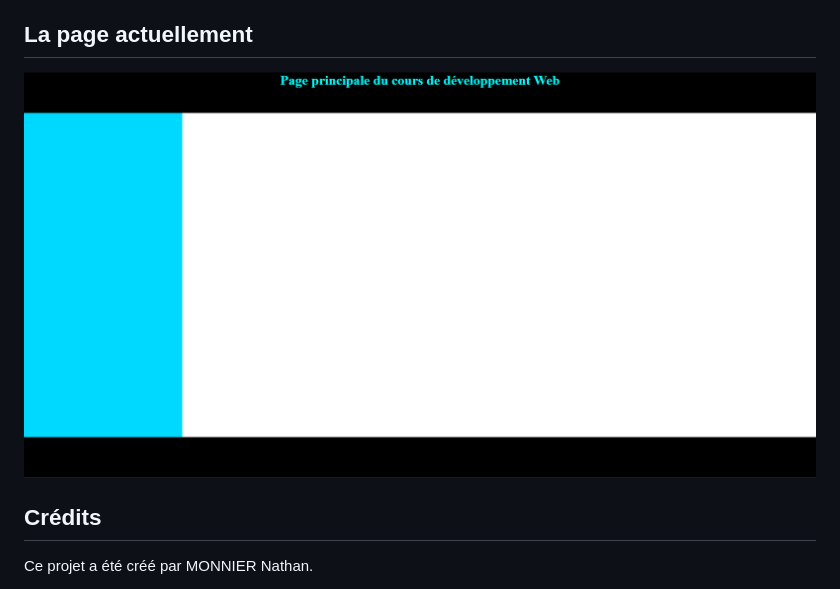
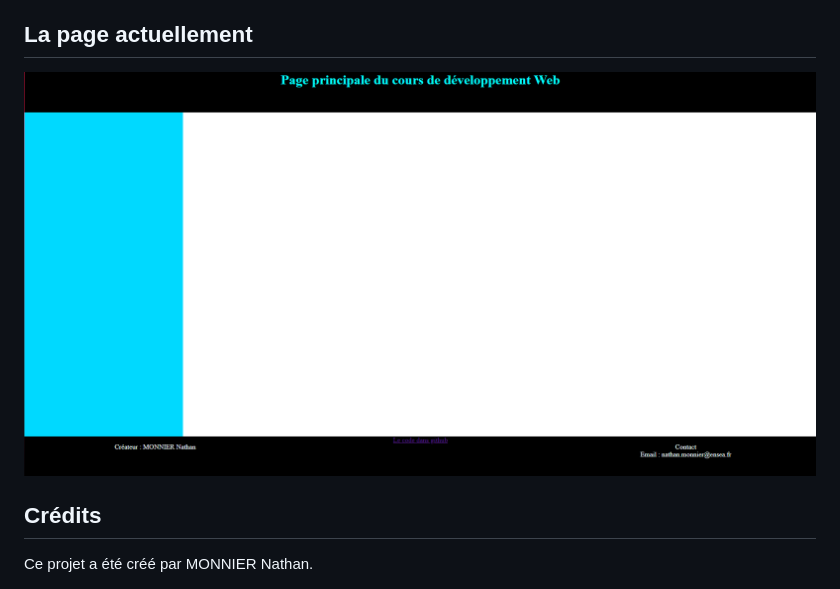
Before and after one commit to NathanMonn/dev_web_ensea, a Markdown page: Readme.md, the part around the change. Drawn GitHub-style; pictures changed too: 2Capture_d_ecran_page.png (added).

```diff
--- a/Readme.md
+++ b/Readme.md
@@ -5,7 +5,7 @@
 - [Crédits](#crédits)
 
 ## La page actuellement
-![Screenshot](Capture_d_ecran_page.png)
+![Screenshot](2Capture_d_ecran_page.png)
 <!--Vous pouvez voir la page en action ici : [Voir la page HTML](page.html)
 <iframe src="page.html" width="100%" height="500"></iframe>-->
 
```
